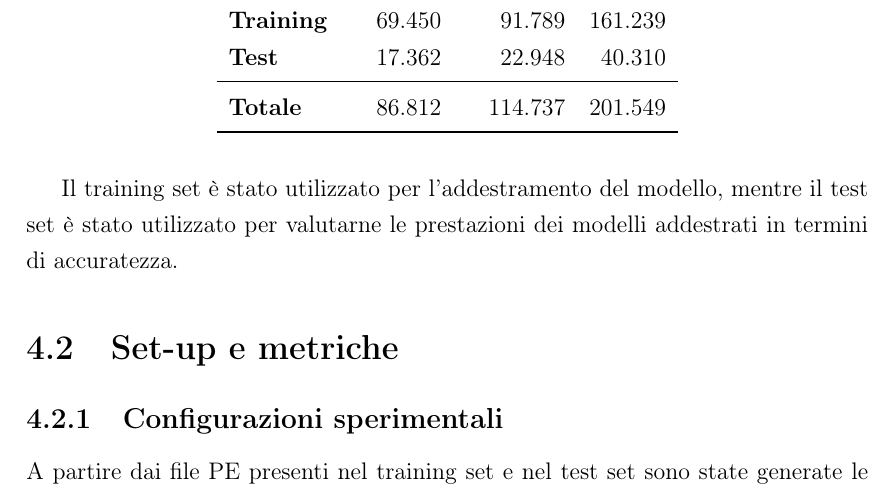
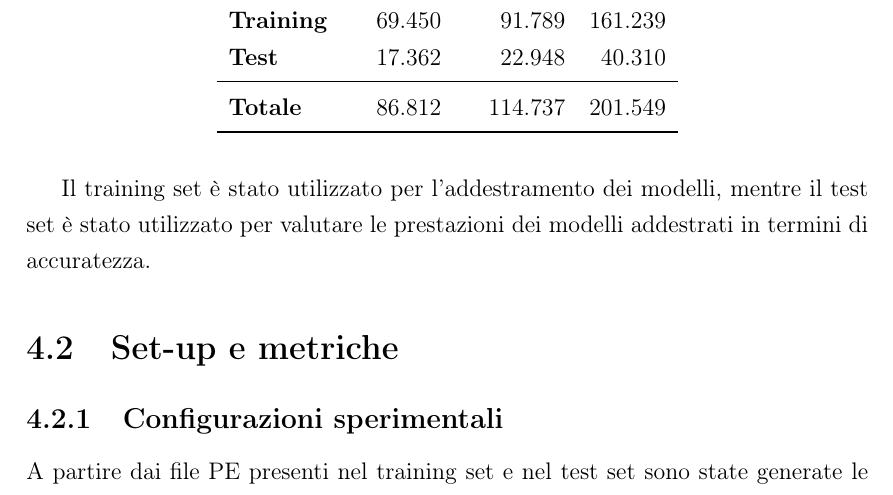
Before and after one commit to DomenicoBianchini/tesi, a LaTeX document (tesi.tex, which reads capitolo3.tex): part of page 26 of 58, cut so that both start at the same text. Compiled offline with pdfLaTeX.

Commit message:
Updated fourth chapter

```diff
--- a/capitolo3.tex
+++ b/capitolo3.tex
@@ -41,8 +41,8 @@ originale, come mostrato nella Tabella \ref{tab:dataset_split}.
     \end{tabular}
 \end{table}
 
-Il training set è stato utilizzato per l'addestramento del modello,
-mentre il test set è stato utilizzato per valutarne le prestazioni dei modelli addestrati in termini di accuratezza.
+Il training set è stato utilizzato per l'addestramento dei modelli,
+mentre il test set è stato utilizzato per valutare le prestazioni dei modelli addestrati in termini di accuratezza.
 
 \section{Set-up e metriche}
 
```
